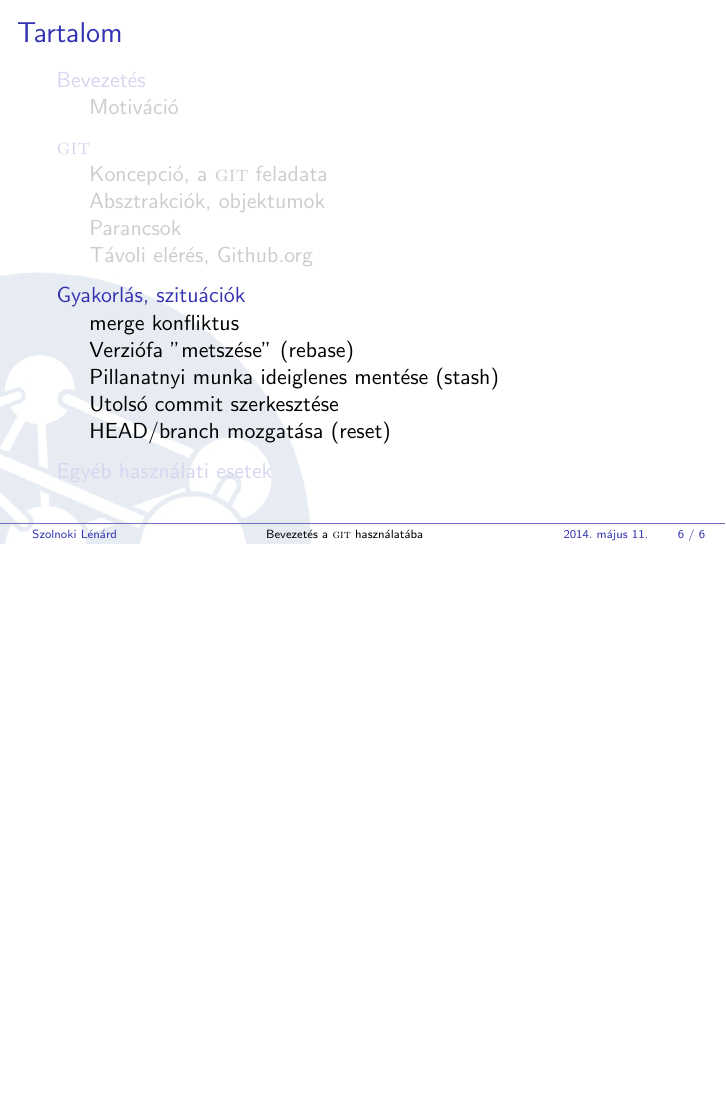
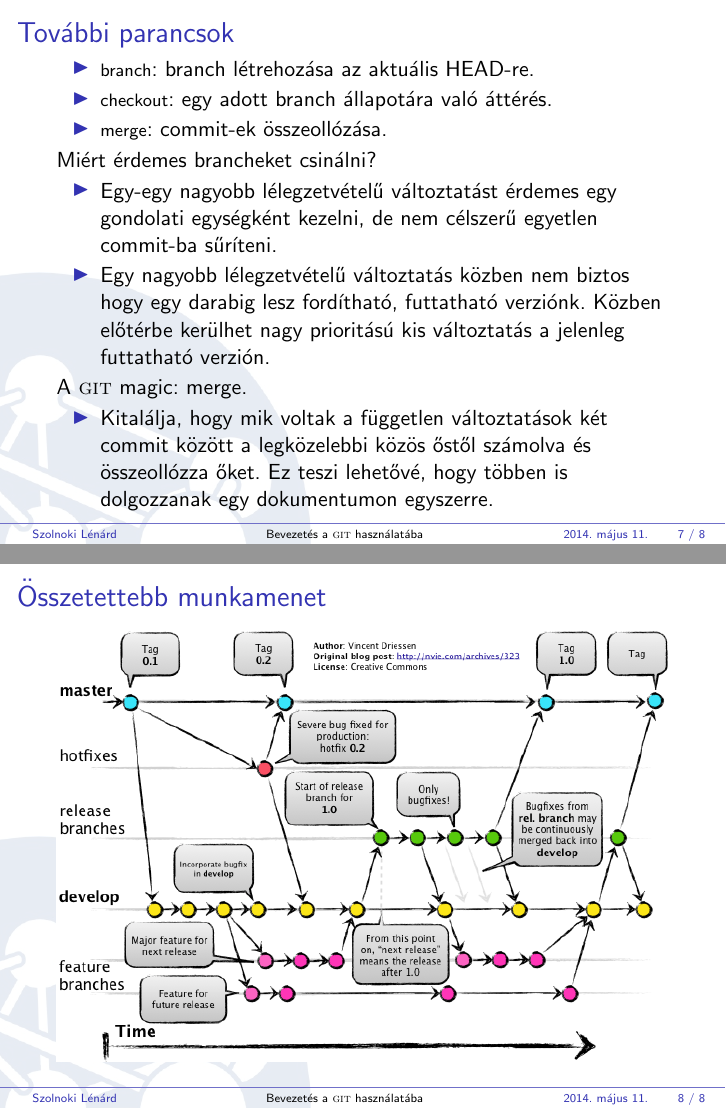
Before and after one commit to leni536/git_eloadas, LaTeX slides (eloadas.tex): page 10 of 11 before the commit and pages 10 and 11 of 13 after it, the two joined at a grey line, the shorter picture padded with empty space. Compiled offline with pdfLaTeX.

Commit message:
Branchek kezelésének leírása.

```diff
--- a/eloadas.tex
+++ b/eloadas.tex
@@ -106,6 +110,32 @@
 	      \end{figure}
 	  \end{itemize}
 	\end{frame}
+
+	\begin{frame}
+	  \frametitle{További parancsok}
+	  \begin{itemize}
+	    \item \lstinline|branch|: branch létrehozása az aktuális HEAD-re.
+	    \item \lstinline|checkout|: egy adott branch állapotára való áttérés.
+	    \item \lstinline|merge|: commit-ek összeollózása.
+	  \end{itemize}
+	  Miért érdemes brancheket csinálni?
+	  \begin{itemize}
+	    \item Egy-egy nagyobb lélegzetvételű változtatást érdemes egy gondolati egységként kezelni, de nem célszerű egyetlen commit-ba sűríteni.
+	    \item Egy nagyobb lélegzetvételű változtatás közben nem biztos hogy egy darabig lesz fordítható, futtatható verziónk. Közben előtérbe kerülhet nagy prioritású kis változtatás a jelenleg futtatható verzión.
+	  \end{itemize}
+	  A \git magic: merge.
+	  \begin{itemize}
+	    \item{Kitalálja, hogy mik voltak a független változtatások két commit között a legközelebbi közös őstől számolva és összeollózza őket.
+	      Ez teszi lehetővé, hogy többen is dolgozzanak egy dokumentumon egyszerre.}
+	  \end{itemize}
+	\end{frame}
+	\begin{frame}
+	  \frametitle{Összetettebb munkamenet}
+	  \begin{figure}
+	    \centering
+	    \includegraphics[width=\linewidth]{gitflow.png}
+	  \end{figure}
+	\end{frame}
 	\subsection{Távoli elérés, Github.org}
 
 \section{Gyakorlás, szituációk}
```
Also changed, not shown: figs/gitflow.png (added), figs/gitlogo.pdf (added), eloadas.tex (6 more changed lines).
